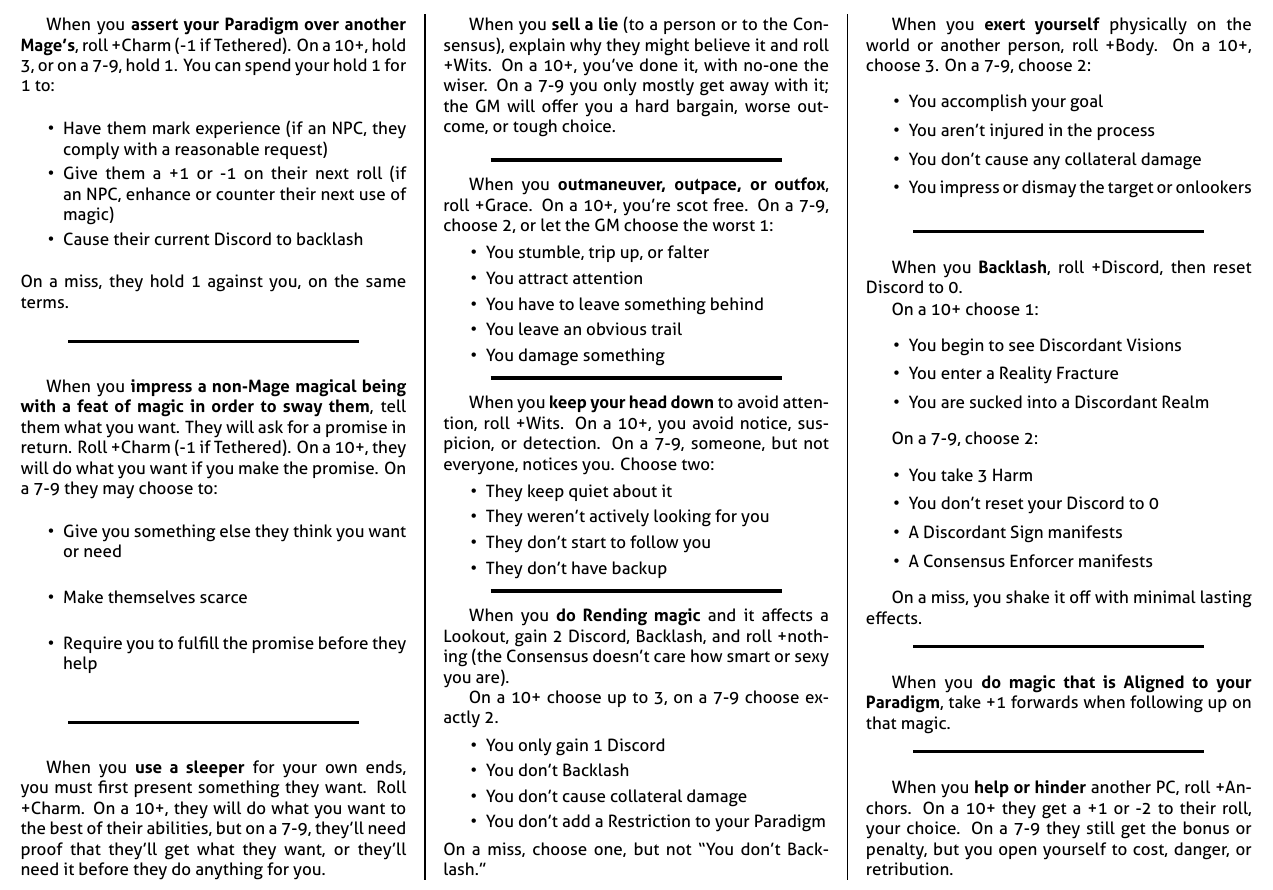
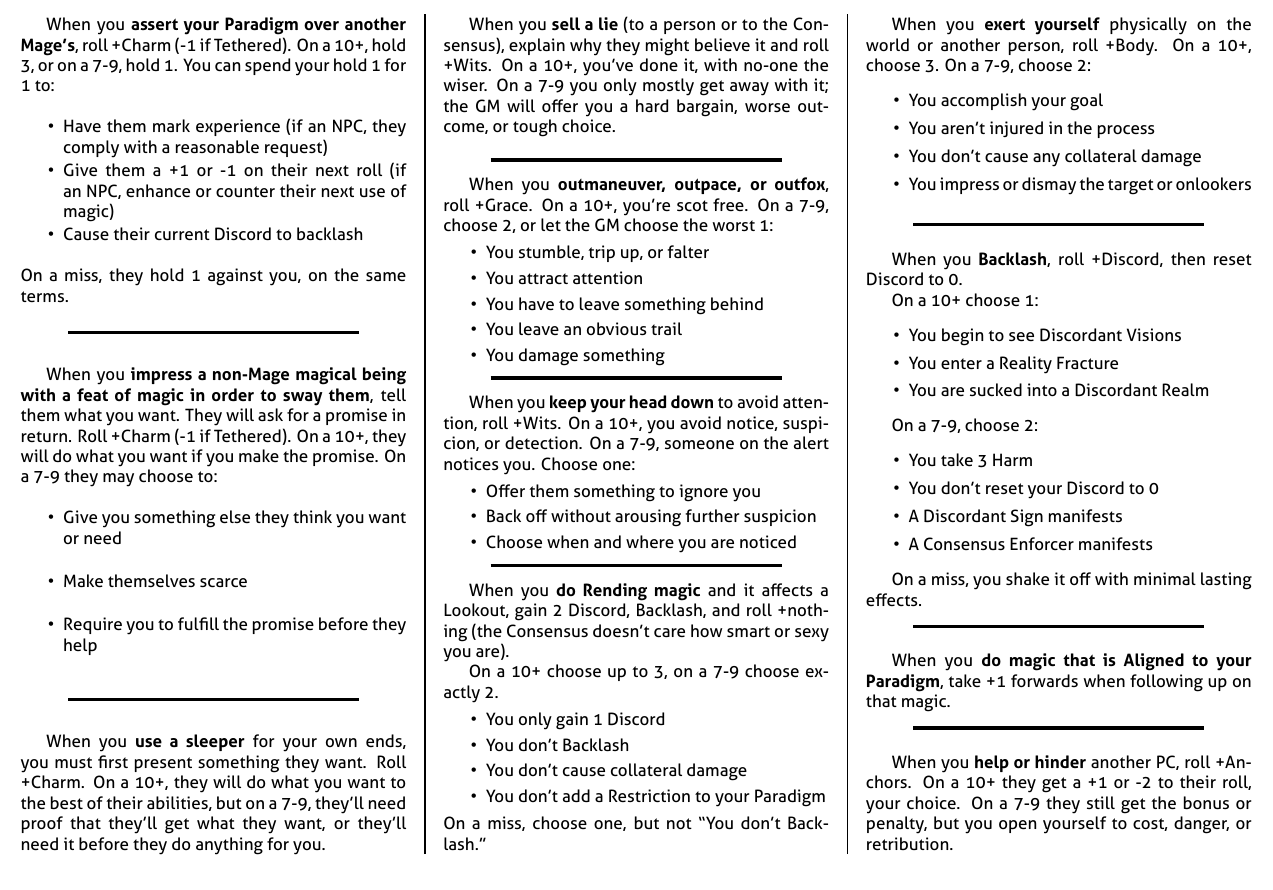
Before and after one commit to epw/consensus, a LaTeX document (basicmoves.tex): part of the page, cut so that both start at the same text. Compiled offline with XeLaTeX.

Commit message:
Changed Keep your Head Down

```diff
--- a/basicmoves.tex
+++ b/basicmoves.tex
@@ -110,13 +110,12 @@
   \begin{move}
     When you \TRIGGER{keep your head down} to avoid attention, roll
     +Wits. On a 10+, you avoid notice, suspicion, or detection. On a
-    7-9, someone, but not everyone, notices you. Choose two:
+    7-9, someone on the alert notices you. Choose one:
     \begin{itemize}
       \setlength\itemsep{0em}
-    \item They keep quiet about it
-    \item They weren't actively looking for you
-    \item They don't start to follow you
-    \item They don't have backup
+    \item Offer them something to ignore you
+    \item Back off without arousing further suspicion
+    \item Choose when and where you are noticed
     \end{itemize}
   \end{move}
 
```
